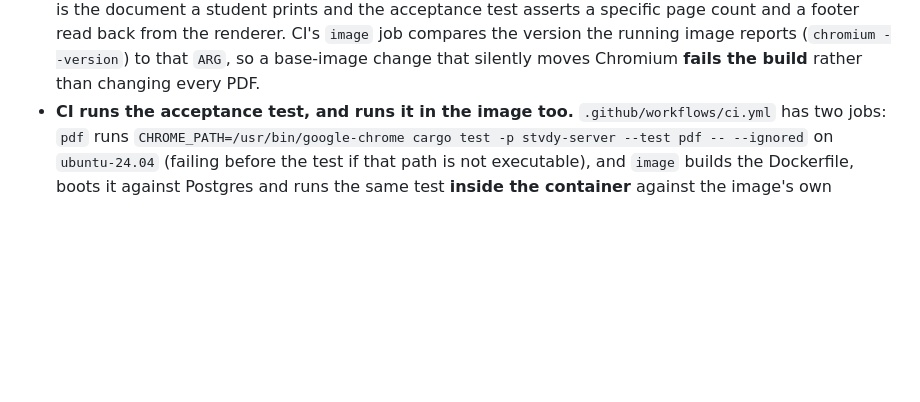
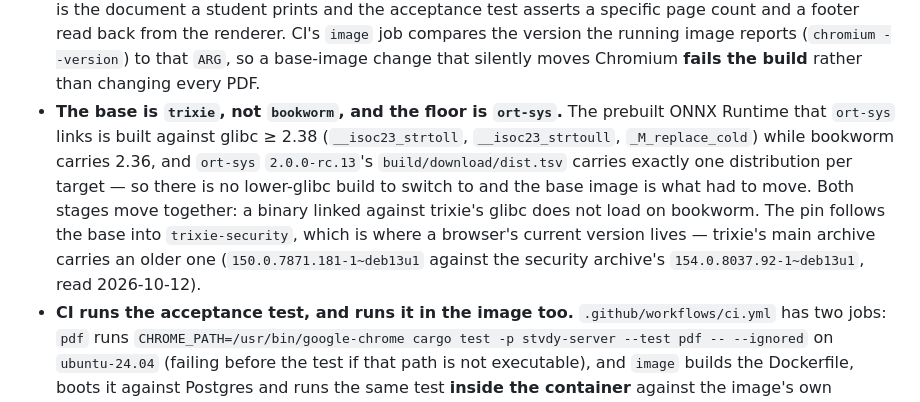
Before and after one commit to jettapindika/stvdy, a Markdown page: docs/RELEASE.md, the part around the change. Drawn GitHub-style; blank space fills up the shorter version.

Commit message:
docs(release): the base image moved to trixie, and the reason is the linker
The Dockerfile's base change (`bookworm` → `trixie`, both stages) arrived with the Chromium
pin following it into `trixie-security`, and neither had a reason written down in the
document that explains the image. This is that reason, in the section that already carried
the pin's rationale:

`ort-sys`'s prebuilt ONNX Runtime is linked against glibc ≥ 2.38 while bookworm carries 2.36,
and `ort-sys` 2.0.0-rc.13 ships exactly one distribution per target — so the base image is
what had to move, and both stages move together because a trixie-linked binary does not load
on bookworm. The pin's own trap is named too: the current Chromium lives in
`trixie-security`, not trixie's main archive, which carries `150.0.7871.181-1~deb13u1` while
the security archive carries `154.0.8037.92-1~deb13u1` (both read from Debian's own
`Packages` indexes, 2026-10-12).

```diff
--- a/docs/RELEASE.md
+++ b/docs/RELEASE.md
@@ -605,6 +605,15 @@ how to run it. Phase 6 recorded the requirement before the image existed, and it
   compares the version the running image reports (`chromium --version`) to that `ARG`, so a
   base-image change that silently moves Chromium **fails the build** rather than changing
   every PDF.
+- **The base is `trixie`, not `bookworm`, and the floor is `ort-sys`.** The prebuilt ONNX
+  Runtime that `ort-sys` links is built against glibc ≥ 2.38 (`__isoc23_strtoll`,
+  `__isoc23_strtoull`, `_M_replace_cold`) while bookworm carries 2.36, and `ort-sys`
+  `2.0.0-rc.13`'s `build/download/dist.tsv` carries exactly one distribution per target —
+  so there is no lower-glibc build to switch to and the base image is what had to move. Both
+  stages move together: a binary linked against trixie's glibc does not load on bookworm.
+  The pin follows the base into `trixie-security`, which is where a browser's current
+  version lives — trixie's main archive carries an older one (`150.0.7871.181-1~deb13u1`
+  against the security archive's `154.0.8037.92-1~deb13u1`, read 2026-10-12).
 - **CI runs the acceptance test, and runs it in the image too.** `.github/workflows/ci.yml`
   has two jobs: `pdf` runs
   `CHROME_PATH=/usr/bin/google-chrome cargo test -p stvdy-server --test pdf -- --ignored`
```
